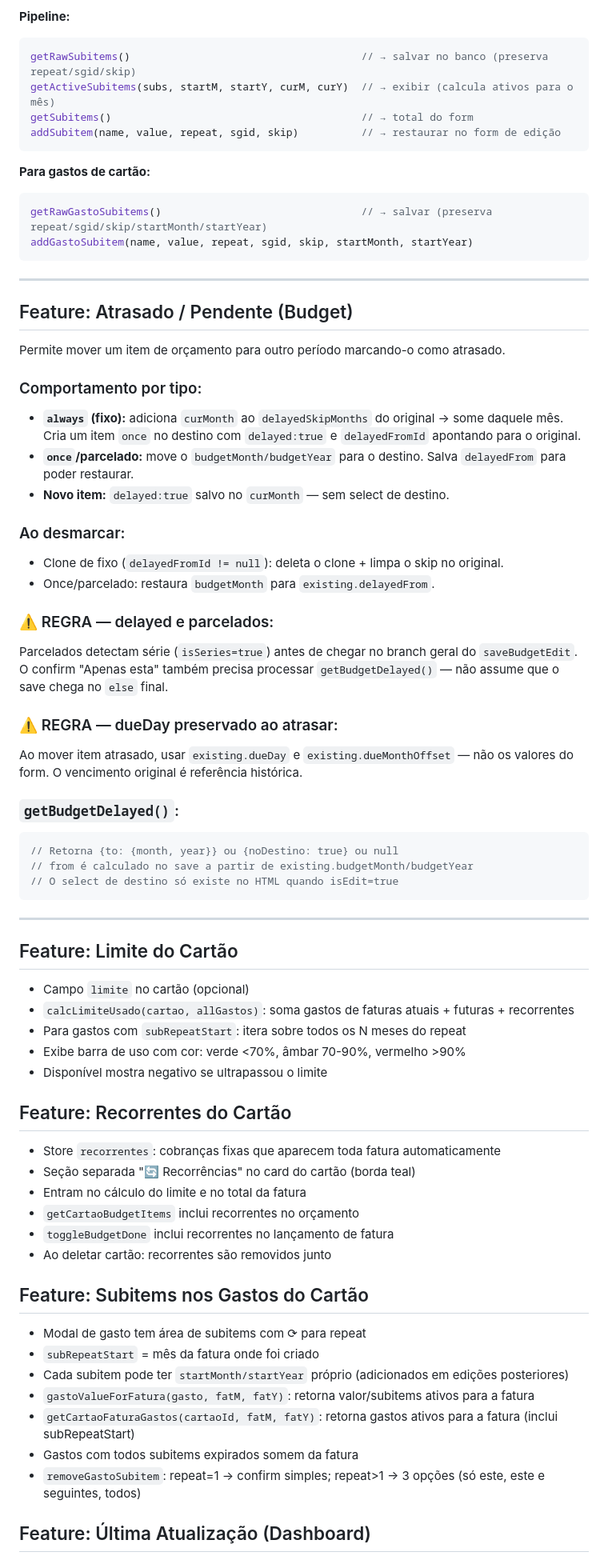
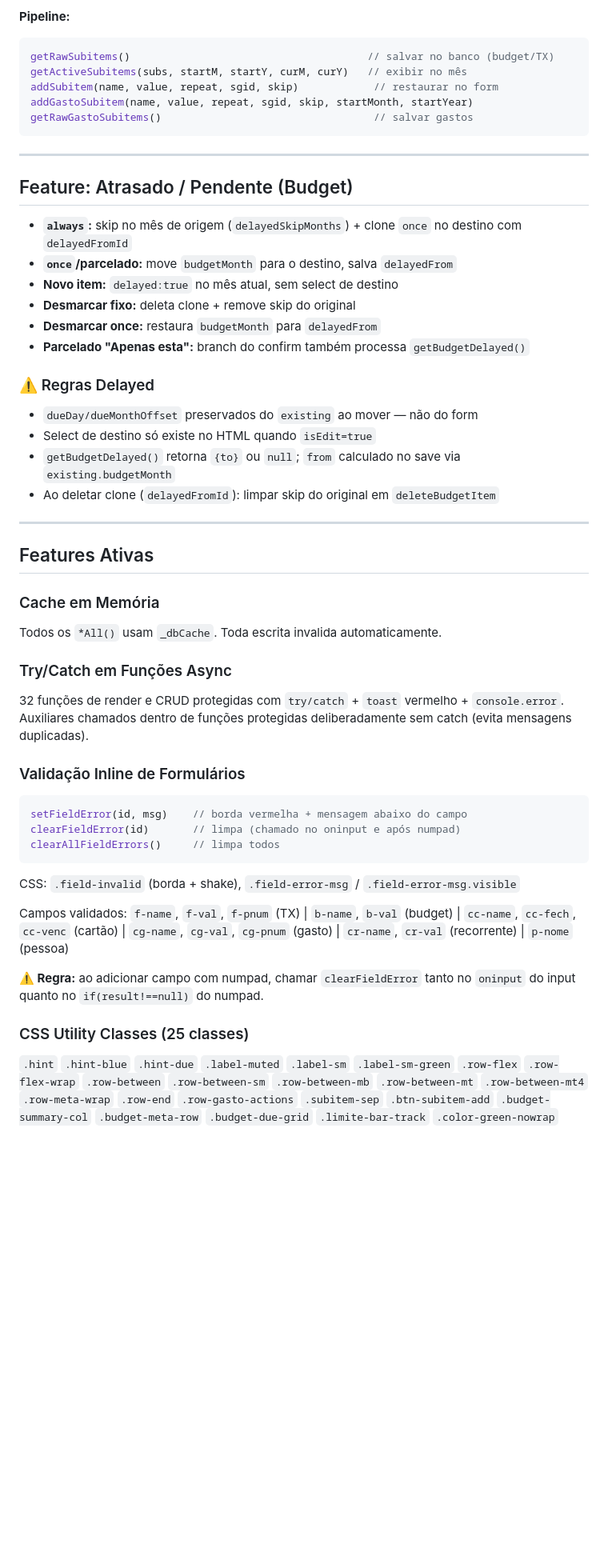
Before and after one commit to gga000/Financas, a Markdown page: CONTEXT.md, the part around one of its changes. Shown at 80% size. Drawn GitHub-style; blank space fills up the shorter version.

````diff
--- a/CONTEXT.md
+++ b/CONTEXT.md
@@ -135,74 +199,52 @@ let db, curMonth, curYear, pessoaFilter, projPeriods, txFilter
 
 **Pipeline:**
 ```js
-getRawSubitems()                                     // → salvar no banco (preserva repeat/sgid/skip)
-getActiveSubitems(subs, startM, startY, curM, curY)  // → exibir (calcula ativos para o mês)
-getSubitems()                                        // → total do form
-addSubitem(name, value, repeat, sgid, skip)          // → restaurar no form de edição
-```
-
-**Para gastos de cartão:**
-```js
-getRawGastoSubitems()                                // → salvar (preserva repeat/sgid/skip/startMonth/startYear)
+getRawSubitems()                                      // salvar no banco (budget/TX)
+getActiveSubitems(subs, startM, startY, curM, curY)   // exibir no mês
+addSubitem(name, value, repeat, sgid, skip)            // restaurar no form
 addGastoSubitem(name, value, repeat, sgid, skip, startMonth, startYear)
+getRawGastoSubitems()                                  // salvar gastos
 ```
 
 ---
 
 ## Feature: Atrasado / Pendente (Budget)
 
-Permite mover um item de orçamento para outro período marcando-o como atrasado.
+- **`always`:** skip no mês de origem (`delayedSkipMonths`) + clone `once` no destino com `delayedFromId`
+- **`once`/parcelado:** move `budgetMonth` para o destino, salva `delayedFrom`
+- **Novo item:** `delayed:true` no mês atual, sem select de destino
+- **Desmarcar fixo:** deleta clone + remove skip do original
+- **Desmarcar once:** restaura `budgetMonth` para `delayedFrom`
+- **Parcelado "Apenas esta":** branch do confirm também processa `getBudgetDelayed()`
 
-### Comportamento por tipo:
-- **`always` (fixo):** adiciona `curMonth` ao `delayedSkipMonths` do original → some daquele mês. Cria um item `once` no destino com `delayed:true` e `delayedFromId` apontando para o original.
-- **`once`/parcelado:** move o `budgetMonth/budgetYear` para o destino. Salva `delayedFrom` para poder restaurar.
-- **Novo item:** `delayed:true` salvo no `curMonth` — sem select de destino.
-
-### Ao desmarcar:
-- Clone de fixo (`delayedFromId != null`): deleta o clone + limpa o skip no original.
-- Once/parcelado: restaura `budgetMonth` para `existing.delayedFrom`.
-
-### ⚠️ REGRA — delayed e parcelados:
-Parcelados detectam série (`isSeries=true`) antes de chegar no branch geral do `saveBudgetEdit`. O confirm "Apenas esta" também precisa processar `getBudgetDelayed()` — não assume que o save chega no `else` final.
-
-### ⚠️ REGRA — dueDay preservado ao atrasar:
-Ao mover item atrasado, usar `existing.dueDay` e `existing.dueMonthOffset` — não os valores do form. O vencimento original é referência histórica.
-
-### `getBudgetDelayed()`:
-```js
-// Retorna {to: {month, year}} ou {noDestino: true} ou null
-// from é calculado no save a partir de existing.budgetMonth/budgetYear
-// O select de destino só existe no HTML quando isEdit=true
-```
+### ⚠️ Regras Delayed
+- `dueDay/dueMonthOffset` preservados do `existing` ao mover — não do form
+- Select de destino só existe no HTML quando `isEdit=true`
+- `getBudgetDelayed()` retorna `{to}` ou `null`; `from` calculado no save via `existing.budgetMonth`
+- Ao deletar clone (`delayedFromId`): limpar skip do original em `deleteBudgetItem`
 
 ---
 
-## Feature: Limite do Cartão
+## Features Ativas
 
-- Campo `limite` no cartão (opcional)
-- `calcLimiteUsado(cartao, allGastos)`: soma gastos de faturas atuais + futuras + recorrentes
-- Para gastos com `subRepeatStart`: itera sobre todos os N meses do repeat
-- Exibe barra de uso com cor: verde <70%, âmbar 70-90%, vermelho >90%
-- Disponível mostra negativo se ultrapassou o limite
+### Cache em Memória
+Todos os `*All()` usam `_dbCache`. Toda escrita invalida automaticamente.
 
-## Feature: Recorrentes do Cartão
+### Try/Catch em Funções Async
+32 funções de render e CRUD protegidas com `try/catch` + `toast` vermelho + `console.error`. Auxiliares chamados dentro de funções protegidas deliberadamente sem catch (evita mensagens duplicadas).
 
-- Store `recorrentes`: cobranças fixas que aparecem toda fatura automaticamente
-- Seção separada "🔄 Recorrências" no card do cartão (borda teal)
-- Entram no cálculo do limite e no total da fatura
-- `getCartaoBudgetItems` inclui recorrentes no orçamento
-- `toggleBudgetDone` inclui recorrentes no lançamento de fatura
-- Ao deletar cartão: recorrentes são removidos junto
+### Validação Inline de Formulários
+```js
+setFieldError(id, msg)    // borda vermelha + mensagem abaixo do campo
+clearFieldError(id)       // limpa (chamado no oninput e após numpad)
+clearAllFieldErrors()     // limpa todos
+```
+CSS: `.field-invalid` (borda + shake), `.field-error-msg` / `.field-error-msg.visible`
 
-## Feature: Subitems nos Gastos do Cartão
+Campos validados: `f-name`, `f-val`, `f-pnum` (TX) | `b-name`, `b-val` (budget) | `cc-name`, `cc-fech`, `cc-venc` (cartão) | `cg-name`, `cg-val`, `cg-pnum` (gasto) | `cr-name`, `cr-val` (recorrente) | `p-nome` (pessoa)
 
-- Modal de gasto tem área de subitems com ⟳ para repeat
-- `subRepeatStart` = mês da fatura onde foi criado
-- Cada subitem pode ter `startMonth/startYear` próprio (adicionados em edições posteriores)
-- `gastoValueForFatura(gasto, fatM, fatY)`: retorna valor/subitems ativos para a fatura
-- `getCartaoFaturaGastos(cartaoId, fatM, fatY)`: retorna gastos ativos para a fatura (inclui subRepeatStart)
-- Gastos com todos subitems expirados somem da fatura
-- `removeGastoSubitem`: repeat=1 → confirm simples; repeat>1 → 3 opções (só este, este e seguintes, todos)
+**⚠️ Regra:** ao adicionar campo com numpad, chamar `clearFieldError` tanto no `oninput` do input quanto no `if(result!==null)` do numpad.
 
-## Feature: Última Atualização (Dashboard)
+### CSS Utility Classes (25 classes)
+`.hint` `.hint-blue` `.hint-due` `.label-muted` `.label-sm` `.label-sm-green` `.row-flex` `.row-flex-wrap` `.row-between` `.row-between-sm` `.row-between-mb` `.row-between-mt` `.row-between-mt4` `.row-meta-wrap` `.row-end` `.row-gasto-actions` `.subitem-sep` `.btn-subitem-add` `.budget-summary-col` `.budget-meta-row` `.budget-due-grid` `.limite-bar-track` `.color-green-nowrap`
 
````
Also changed, not shown: other parts of CONTEXT.md (+211 -198 lines).
